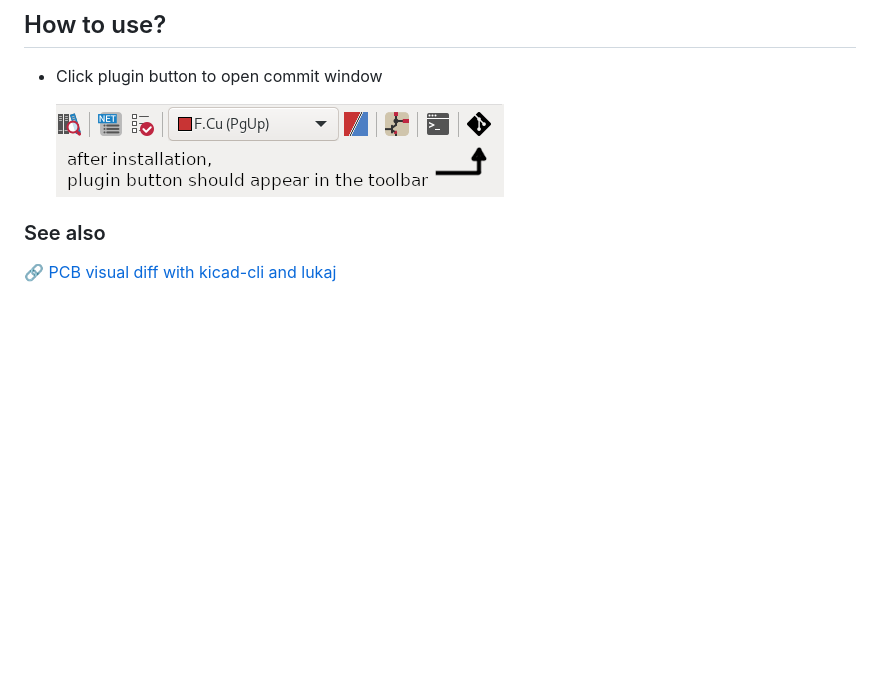
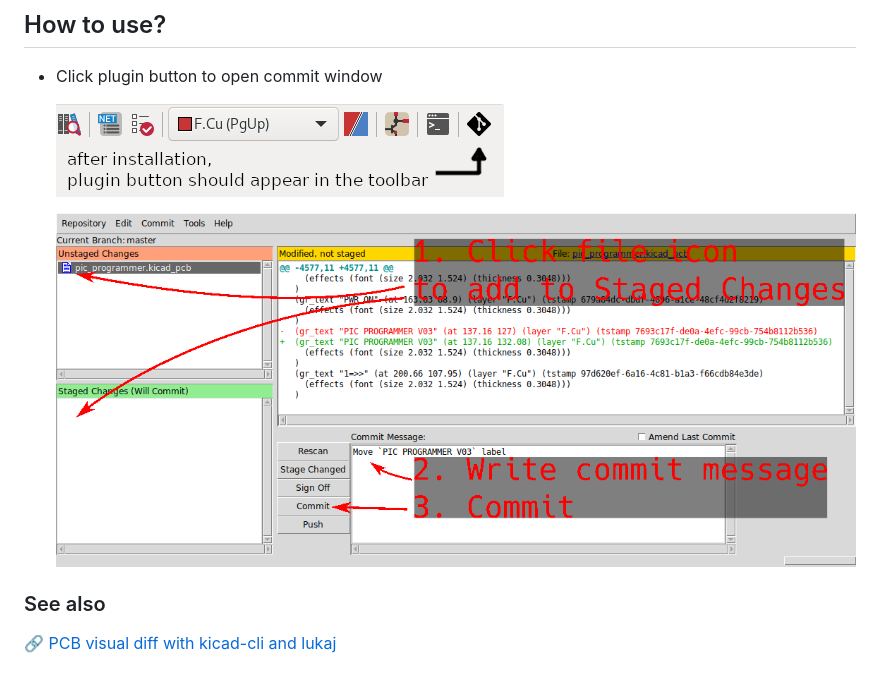
Before and after one commit to adamws/kicad-git, a Markdown page: README.md, the part around the change. GitHub-like rendering; pictures changed too: resources/how-to-commit.png (added), resources/toolbar.png; blank space fills up the shorter version.

Commit message:
Add how-to-use image

```diff
--- a/README.md
+++ b/README.md
@@ -24,6 +24,8 @@ to PCM repository list.
 
   ![toolbar-image](resources/toolbar.png)
 
+  ![how-to-commit](resources/how-to-commit.png)
+
 ### See also
 
 :link: [PCB visual diff with kicad-cli and lukaj](https://adamws.github.io/pcb-visual-diff-with-kicad-cli-and-lukaj)
```
Also changed, not shown: resources/pcm.png.
